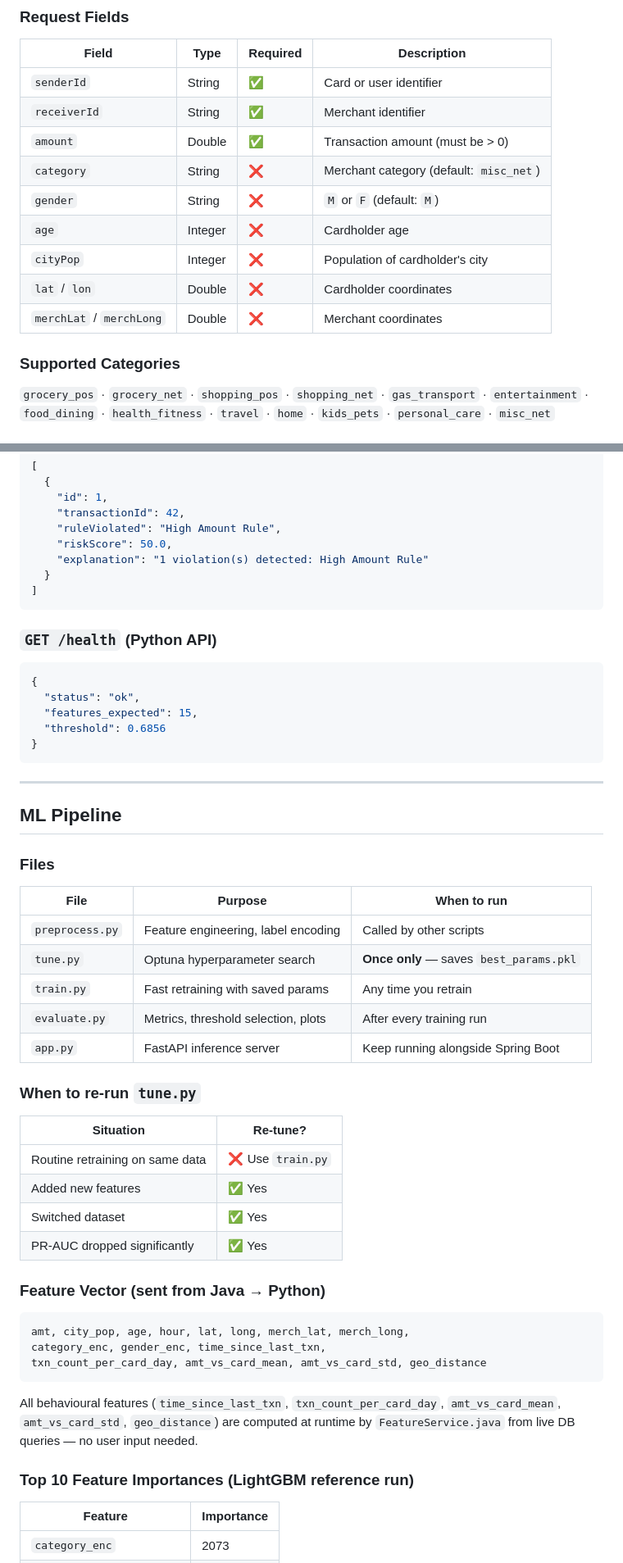
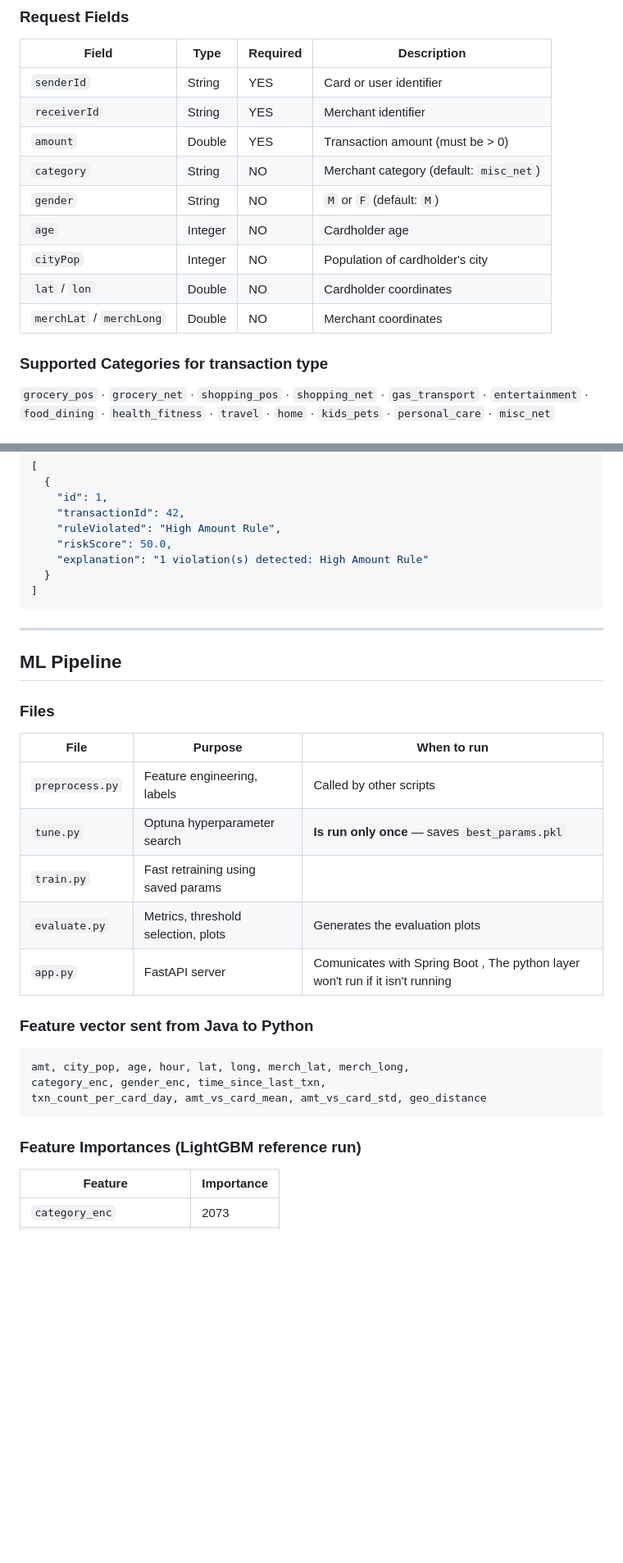
Before and after one commit to VJ12200/Fraud-Guard-Credit-Card-Fraud-Detection-, a Markdown page: README.MD, 2 parts joined by grey strips. Shown at 82% size. Drawn GitHub-style; blank space fills up the shorter version.

````diff
--- a/README.MD
+++ b/README.MD
@@ -363,17 +342,17 @@ curl -X POST http://localhost:8081/transactions \
 
 | Field | Type | Required | Description |
 |---|---|---|---|
-| `senderId` | String | ✅ | Card or user identifier |
-| `receiverId` | String | ✅ | Merchant identifier |
-| `amount` | Double | ✅ | Transaction amount (must be > 0) |
-| `category` | String | ❌ | Merchant category (default: `misc_net`) |
-| `gender` | String | ❌ | `M` or `F` (default: `M`) |
-| `age` | Integer | ❌ | Cardholder age |
-| `cityPop` | Integer | ❌ | Population of cardholder's city |
-| `lat` / `lon` | Double | ❌ | Cardholder coordinates |
-| `merchLat` / `merchLong` | Double | ❌ | Merchant coordinates |
+| `senderId` | String | YES | Card or user identifier |
+| `receiverId` | String | YES | Merchant identifier |
+| `amount` | Double | YES | Transaction amount (must be > 0) |
+| `category` | String | NO | Merchant category (default: `misc_net`) |
+| `gender` | String | NO | `M` or `F` (default: `M`) |
+| `age` | Integer | NO | Cardholder age |
+| `cityPop` | Integer | NO | Population of cardholder's city |
+| `lat` / `lon` | Double | NO | Cardholder coordinates |
+| `merchLat` / `merchLong` | Double | NO | Merchant coordinates |
 
-### Supported Categories
+### Supported Categories for transaction type
 
 `grocery_pos` · `grocery_net` · `shopping_pos` · `shopping_net` · `gas_transport` · `entertainment` · `food_dining` · `health_fitness` · `travel` · `home` · `kids_pets` · `personal_care` · `misc_net`
 
@@ -393,16 +372,6 @@ Returns all alerts generated for a specific transaction.
 ]
 ```
 
-### `GET /health` (Python API)
-
-```json
-{
-  "status": "ok",
-  "features_expected": 15,
-  "threshold": 0.6856
-}
-```
-
 ---
 
 ## ML Pipeline
@@ -411,22 +380,14 @@ Returns all alerts generated for a specific transaction.
 
 | File | Purpose | When to run |
 |---|---|---|
-| `preprocess.py` | Feature engineering, label encoding | Called by other scripts |
-| `tune.py` | Optuna hyperparameter search | **Once only** — saves `best_params.pkl` |
-| `train.py` | Fast retraining with saved params | Any time you retrain |
-| `evaluate.py` | Metrics, threshold selection, plots | After every training run |
-| `app.py` | FastAPI inference server | Keep running alongside Spring Boot |
+| `preprocess.py` | Feature engineering, labels | Called by other scripts |
+| `tune.py` | Optuna hyperparameter search | **Is run only once** — saves `best_params.pkl` |
+| `train.py` | Fast retraining using saved params |
+| `evaluate.py` | Metrics, threshold selection, plots | Generates the evaluation plots |
+| `app.py` | FastAPI server | Comunicates with Spring Boot , The python layer won't run if it isn't running |
 
-### When to re-run `tune.py`
 
-| Situation | Re-tune? |
-|---|---|
-| Routine retraining on same data | ❌ Use `train.py` |
-| Added new features | ✅ Yes |
-| Switched dataset | ✅ Yes |
-| PR-AUC dropped significantly | ✅ Yes |
-
-### Feature Vector (sent from Java → Python)
+### Feature vector sent from Java to Python
 
 ```
 amt, city_pop, age, hour, lat, long, merch_lat, merch_long,
@@ -434,9 +395,7 @@ category_enc, gender_enc, time_since_last_txn,
 txn_count_per_card_day, amt_vs_card_mean, amt_vs_card_std, geo_distance
 ```
 
-All behavioural features (`time_since_last_txn`, `txn_count_per_card_day`, `amt_vs_card_mean`, `amt_vs_card_std`, `geo_distance`) are computed at runtime by `FeatureService.java` from live DB queries — no user input needed.
-
-### Top 10 Feature Importances (LightGBM reference run)
+### Feature Importances (LightGBM reference run)
 
 | Feature | Importance |
 |---|---|
````
Also changed, not shown: other parts of README.MD (+28 -78 lines).
